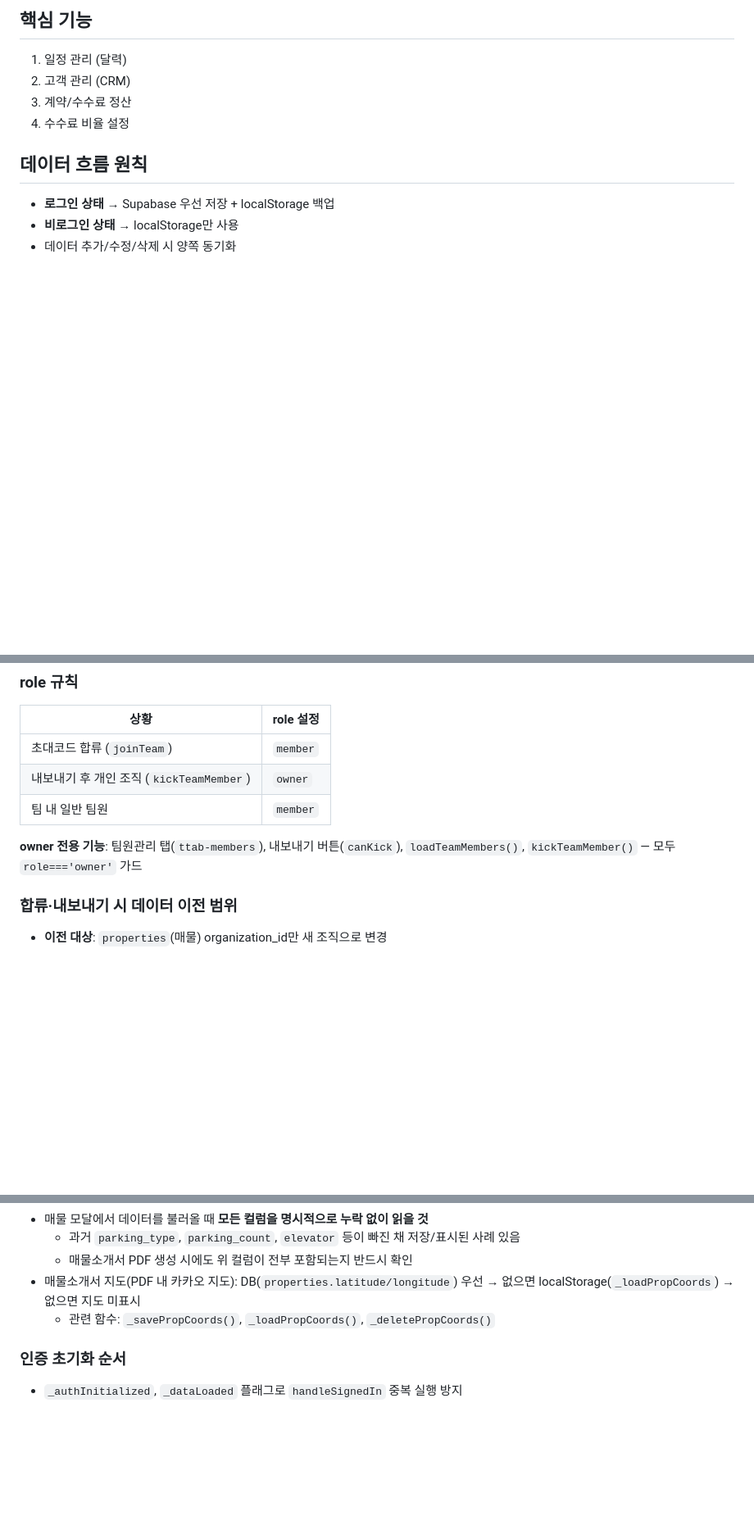
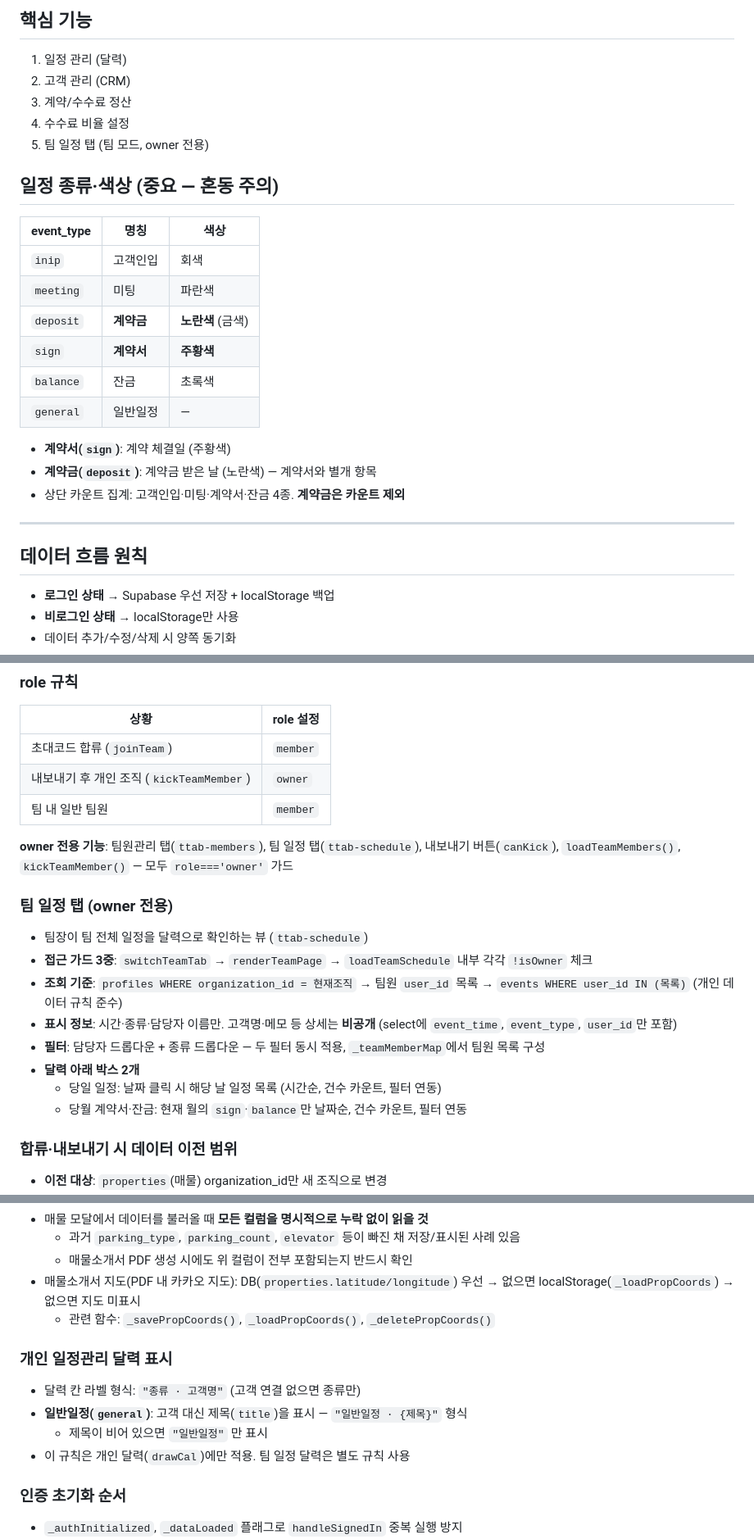
Before and after one commit to dmstn369369-art/realestate-crm, a Markdown page: PROJECT.md, 3 parts joined by grey strips. Shown at 82% size. Rendered like a GitHub page; blank space fills up the shorter version.

Commit message:
docs: 팀 일정 탭·색상 규칙·일반일정 표시 기록
Co-Authored-By: Claude Sonnet 4.6 <noreply@anthropic.com>

```diff
--- a/PROJECT.md
+++ b/PROJECT.md
@@ -79,6 +79,24 @@
 2. 고객 관리 (CRM)
 3. 계약/수수료 정산
 4. 수수료 비율 설정
+5. 팀 일정 탭 (팀 모드, owner 전용)
+
+## 일정 종류·색상 (중요 — 혼동 주의)
+
+| event_type | 명칭 | 색상 |
+|-----------|------|------|
+| `inip` | 고객인입 | 회색 |
+| `meeting` | 미팅 | 파란색 |
+| `deposit` | **계약금** | **노란색** (금색) |
+| `sign` | **계약서** | **주황색** |
+| `balance` | 잔금 | 초록색 |
+| `general` | 일반일정 | — |
+
+- **계약서(`sign`)**: 계약 체결일 (주황색)
+- **계약금(`deposit`)**: 계약금 받은 날 (노란색) — 계약서와 별개 항목
+- 상단 카운트 집계: 고객인입·미팅·계약서·잔금 4종. **계약금은 카운트 제외**
+
+---
 
 ## 데이터 흐름 원칙
 
@@ -137,7 +155,18 @@ const canUseCloud = (
 | 내보내기 후 개인 조직 (`kickTeamMember`) | `owner` |
 | 팀 내 일반 팀원 | `member` |
 
-**owner 전용 기능**: 팀원관리 탭(`ttab-members`), 내보내기 버튼(`canKick`), `loadTeamMembers()`, `kickTeamMember()` — 모두 `role==='owner'` 가드
+**owner 전용 기능**: 팀원관리 탭(`ttab-members`), 팀 일정 탭(`ttab-schedule`), 내보내기 버튼(`canKick`), `loadTeamMembers()`, `kickTeamMember()` — 모두 `role==='owner'` 가드
+
+### 팀 일정 탭 (owner 전용)
+
+- 팀장이 팀 전체 일정을 달력으로 확인하는 뷰 (`ttab-schedule`)
+- **접근 가드 3중**: `switchTeamTab` → `renderTeamPage` → `loadTeamSchedule` 내부 각각 `!isOwner` 체크
+- **조회 기준**: `profiles WHERE organization_id = 현재조직` → 팀원 `user_id` 목록 → `events WHERE user_id IN (목록)` (개인 데이터 규칙 준수)
+- **표시 정보**: 시간·종류·담당자 이름만. 고객명·메모 등 상세는 **비공개** (select에 `event_time`, `event_type`, `user_id`만 포함)
+- **필터**: 담당자 드롭다운 + 종류 드롭다운 — 두 필터 동시 적용, `_teamMemberMap`에서 팀원 목록 구성
+- **달력 아래 박스 2개**
+  - 당일 일정: 날짜 클릭 시 해당 날 일정 목록 (시간순, 건수 카운트, 필터 연동)
+  - 당월 계약서·잔금: 현재 월의 `sign`·`balance`만 날짜순, 건수 카운트, 필터 연동
 
 ### 합류·내보내기 시 데이터 이전 범위
 
@@ -214,6 +243,13 @@ saveEvent  ↔ (고객인입 시 clients에도 저장)
 - 매물소개서 지도(PDF 내 카카오 지도): DB(`properties.latitude/longitude`) 우선 → 없으면 localStorage(`_loadPropCoords`) → 없으면 지도 미표시
   - 관련 함수: `_savePropCoords()`, `_loadPropCoords()`, `_deletePropCoords()`
 
+### 개인 일정관리 달력 표시
+
+- 달력 칸 라벨 형식: `"종류 · 고객명"` (고객 연결 없으면 종류만)
+- **일반일정(`general`)**: 고객 대신 제목(`title`)을 표시 — `"일반일정 · {제목}"` 형식
+  - 제목이 비어 있으면 `"일반일정"` 만 표시
+- 이 규칙은 개인 달력(`drawCal`)에만 적용. 팀 일정 달력은 별도 규칙 사용
+
 ### 인증 초기화 순서
 - `_authInitialized`, `_dataLoaded` 플래그로 `handleSignedIn` 중복 실행 방지
 - `updateAuthUI(user)`는 중복 호출과 무관하게 항상 실행
```
